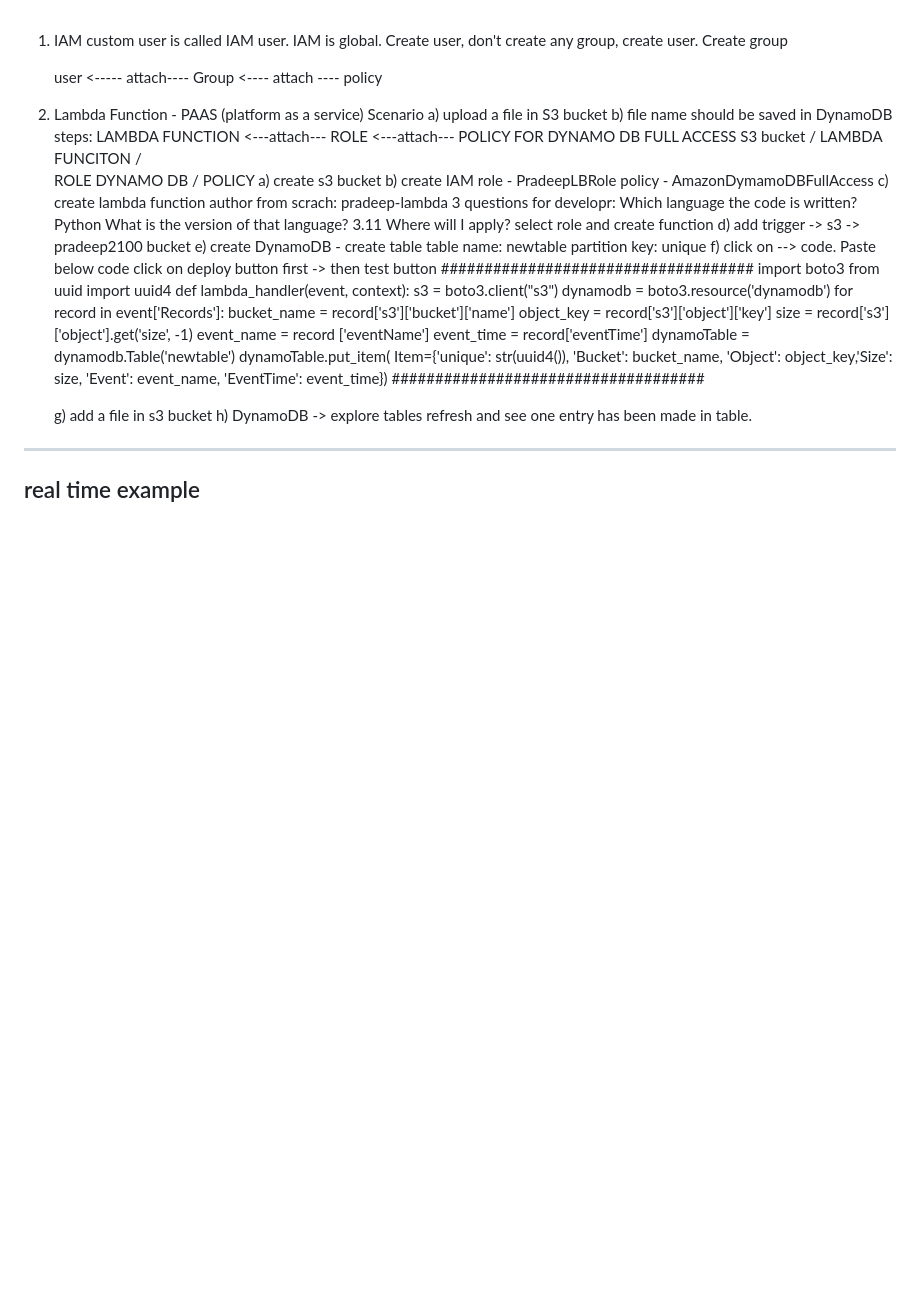
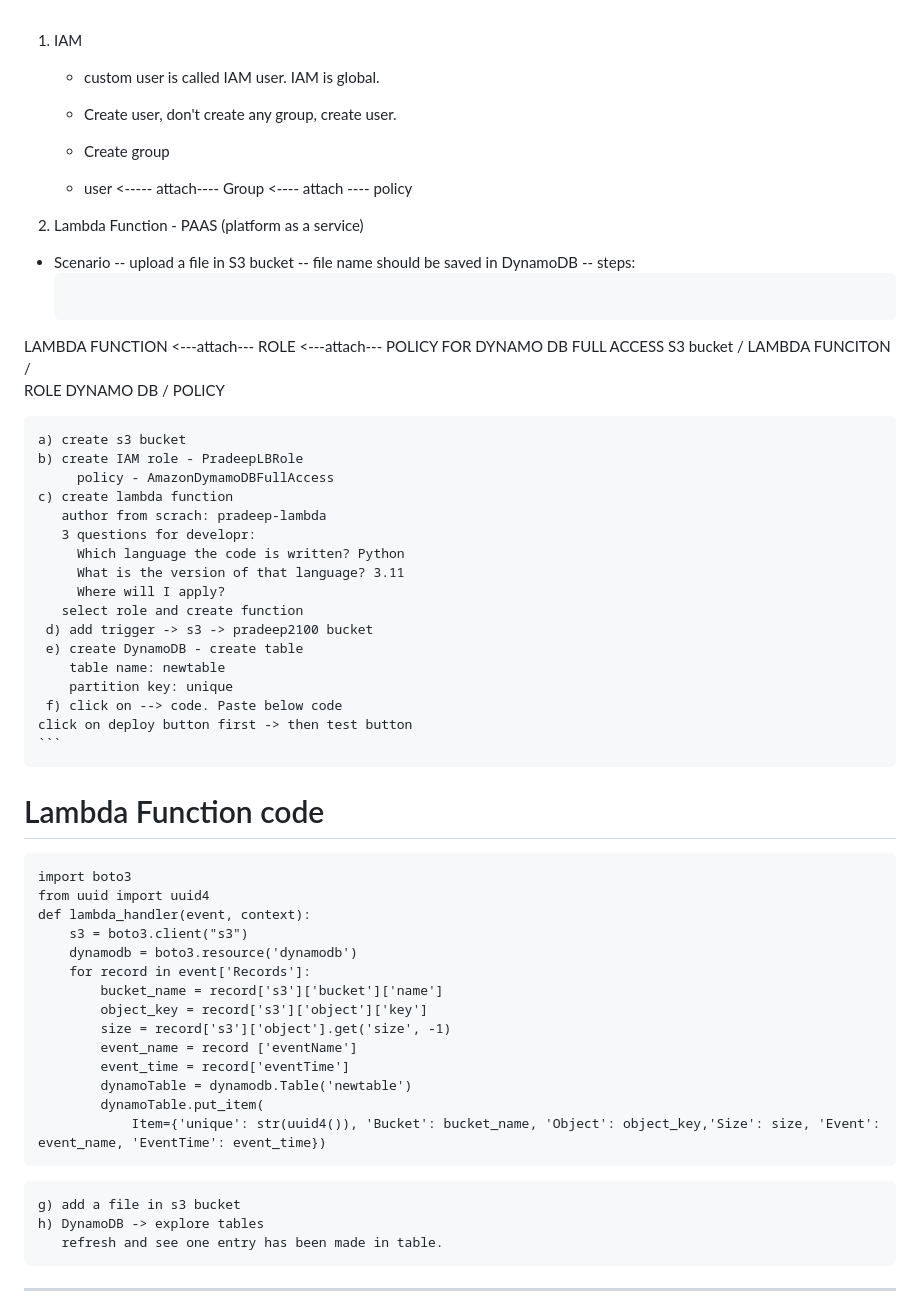
Before and after one commit to pradeepviswa/notes, a Markdown page: 1 AWS/Day 8 notes.md, the part around one of its changes. Rendered like a GitHub page; blank space fills up the shorter version.

````diff
--- a/1 AWS/Day 8 notes.md
+++ b/1 AWS/Day 8 notes.md
@@ -1,15 +1,16 @@
 1. IAM
-   custom user is called IAM user. IAM is global.
-   Create user, don't create any group, create user.
-   Create group
+   - custom user is called IAM user. IAM is global.
+   - Create user, don't create any group, create user.
+   - Create group
 
-   user <----- attach---- Group <---- attach ---- policy
+   - user <----- attach---- Group <---- attach ---- policy
 
 2. Lambda Function - PAAS (platform as a service)
-   Scenario
-   a) upload a file in S3 bucket
-   b) file name should be saved in DynamoDB
-   steps:
+  - Scenario
+   -- upload a file in S3 bucket
+   -- file name should be saved in DynamoDB
+   -- steps:
+    ```
    LAMBDA FUNCTION <---attach--- ROLE <---attach--- POLICY FOR DYNAMO DB FULL ACCESS
 				S3 bucket
 			     /
@@ -18,6 +19,7 @@
 	 ROLE		      DYNAMO DB
         /
       POLICY
+
     a) create s3 bucket
     b) create IAM role - PradeepLBRole
          policy - AmazonDymamoDBFullAccess
@@ -34,7 +36,9 @@
         partition key: unique
      f) click on --> code. Paste below code
 	click on deploy button first -> then test button
-####################################
+	```
+# Lambda Function code
+```
 import boto3
 from uuid import uuid4
 def lambda_handler(event, context):
@@ -49,7 +53,7 @@ def lambda_handler(event, context):
         dynamoTable = dynamodb.Table('newtable')
         dynamoTable.put_item(
             Item={'unique': str(uuid4()), 'Bucket': bucket_name, 'Object': object_key,'Size': size, 'Event': event_name, 'EventTime': event_time})
-####################################
+```
 
     g) add a file in s3 bucket
     h) DynamoDB -> explore tables
````
Also changed, not shown: other parts of 1 AWS/Day 8 notes.md (+1 -0 lines).
